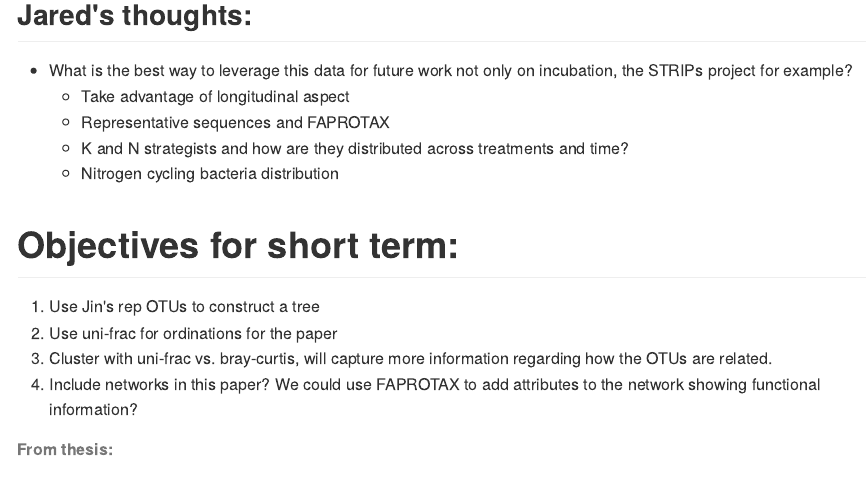
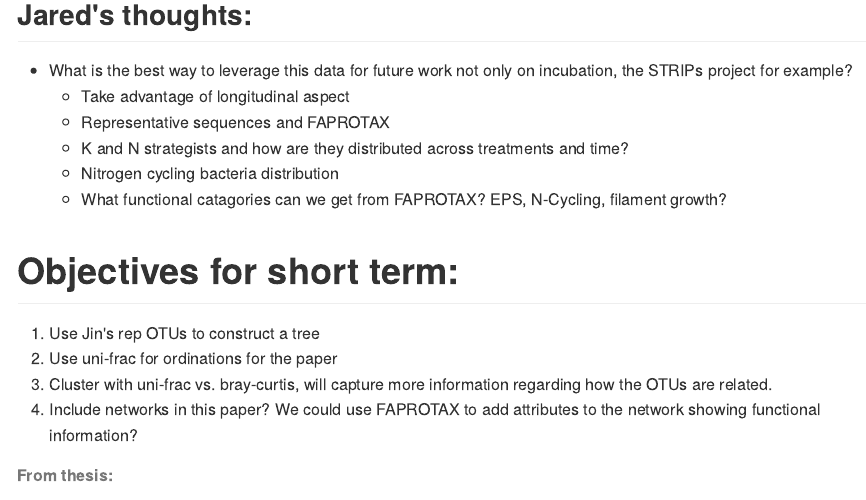
Before and after one commit to jflater/incubation_manuscript, an R Markdown document (README.RMD): the page in a window 1100 px wide, from 1080 px down. The pictures show the output file README.md that the author committed with the source, drawn offline in the style of GitHub.

Commit message:
add to Jared's thoughts

```diff
--- a/README.RMD
+++ b/README.RMD
@@ -2,8 +2,8 @@
 title: "Incubation"
 author: Jared Flater
 output:
+  html_document: default
   md_document: default
-  html_document: default
 ---
 ****
 >#A thing is right when it tends to preserve the integrity, stability and beauty of the biotic community. It is wrong when it tends otherwise.
@@ -41,7 +41,7 @@ output:
     + Representative sequences and FAPROTAX
     + K and N strategists and how are they distributed across treatments and time?
     + Nitrogen cycling bacteria distribution
-
+    + What functional catagories can we get from FAPROTAX? EPS, N-Cycling, filament growth?
 
 #Objectives for short term:
 1) Use Jin's rep OTUs to construct a tree
```
Also changed, not shown: README.md.
